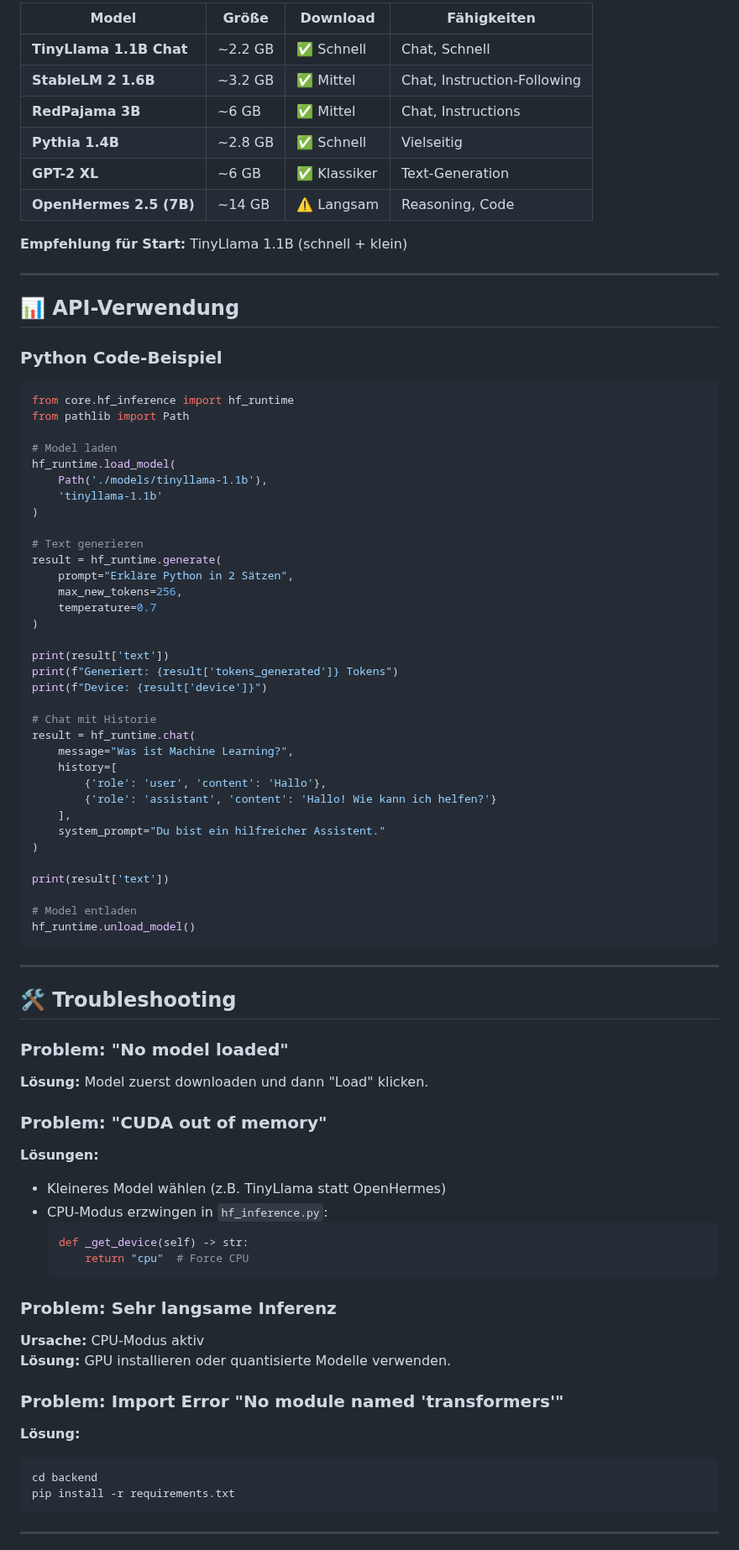
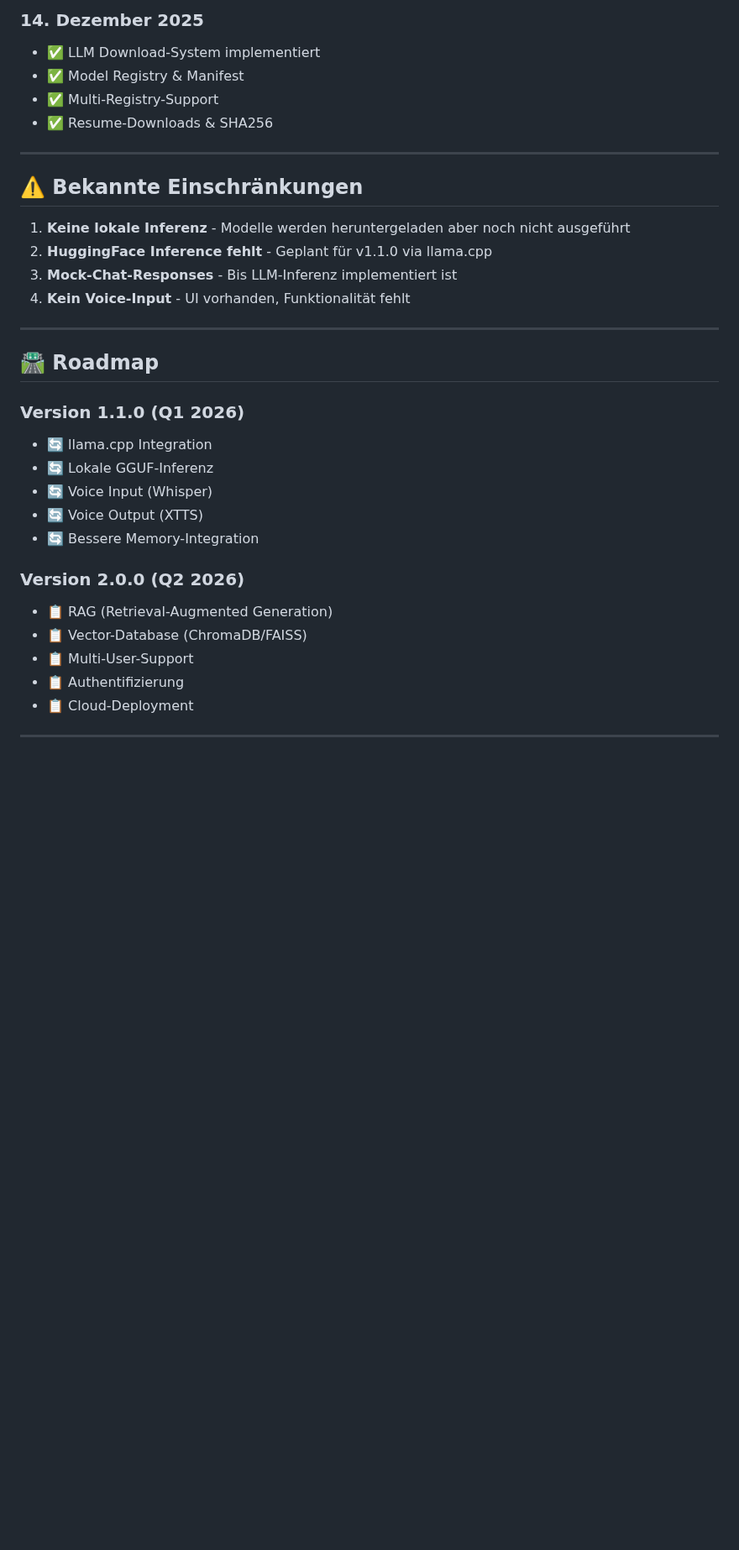
Before and after one commit to Lautloserspieler/JarvisCore, a Markdown page: IMPLEMENTATION_STATUS.md, the part around one of its changes. Shown at 84% size. Rendered like a GitHub page; blank space fills up the shorter version.

````diff
--- a/IMPLEMENTATION_STATUS.md
+++ b/IMPLEMENTATION_STATUS.md
@@ -91,84 +197,36 @@ Alle Modelle sind **UNGATED** (kein HuggingFace Login erforderlich):
 
-| Model | Größe | Download | Fähigkeiten |
-|-------|--------|----------|-------------|
-| **TinyLlama 1.1B Chat** | ~2.2 GB | ✅ Schnell | Chat, Schnell |
-| **StableLM 2 1.6B** | ~3.2 GB | ✅ Mittel | Chat, Instruction-Following |
-| **RedPajama 3B** | ~6 GB | ✅ Mittel | Chat, Instructions |
-| **Pythia 1.4B** | ~2.8 GB | ✅ Schnell | Vielseitig |
-| **GPT-2 XL** | ~6 GB | ✅ Klassiker | Text-Generation |
-| **OpenHermes 2.5 (7B)** | ~14 GB | ⚠️ Langsam | Reasoning, Code |
-
-**Empfehlung für Start:** TinyLlama 1.1B (schnell + klein)
+### 14. Dezember 2025
+- ✅ LLM Download-System implementiert
+- ✅ Model Registry & Manifest
+- ✅ Multi-Registry-Support
+- ✅ Resume-Downloads & SHA256
 
 ---
 
-## 📊 API-Verwendung
+## ⚠️ Bekannte Einschränkungen
 
-### Python Code-Beispiel
-
-```python
-from core.hf_inference import hf_runtime
-from pathlib import Path
-
-# Model laden
-hf_runtime.load_model(
-    Path('./models/tinyllama-1.1b'),
-    'tinyllama-1.1b'
-)
-
-# Text generieren
-result = hf_runtime.generate(
-    prompt="Erkläre Python in 2 Sätzen",
-    max_new_tokens=256,
-    temperature=0.7
-)
-
-print(result['text'])
-print(f"Generiert: {result['tokens_generated']} Tokens")
-print(f"Device: {result['device']}")
-
-# Chat mit Historie
-result = hf_runtime.chat(
-    message="Was ist Machine Learning?",
-    history=[
-        {'role': 'user', 'content': 'Hallo'},
-        {'role': 'assistant', 'content': 'Hallo! Wie kann ich helfen?'}
-    ],
-    system_prompt="Du bist ein hilfreicher Assistent."
-)
-
-print(result['text'])
-
-# Model entladen
-hf_runtime.unload_model()
-```
+1. **Keine lokale Inferenz** - Modelle werden heruntergeladen aber noch nicht ausgeführt
+2. **HuggingFace Inference fehlt** - Geplant für v1.1.0 via llama.cpp
+3. **Mock-Chat-Responses** - Bis LLM-Inferenz implementiert ist
+4. **Kein Voice-Input** - UI vorhanden, Funktionalität fehlt
 
 ---
 
-## 🛠️ Troubleshooting
+## 🛣️ Roadmap
 
-### Problem: "No model loaded"
-**Lösung:** Model zuerst downloaden und dann "Load" klicken.
+### Version 1.1.0 (Q1 2026)
+- 🔄 llama.cpp Integration
+- 🔄 Lokale GGUF-Inferenz
+- 🔄 Voice Input (Whisper)
+- 🔄 Voice Output (XTTS)
+- 🔄 Bessere Memory-Integration
 
-### Problem: "CUDA out of memory"
-**Lösungen:**
-- Kleineres Model wählen (z.B. TinyLlama statt OpenHermes)
-- CPU-Modus erzwingen in `hf_inference.py`:
-  ```python
-  def _get_device(self) -> str:
-      return "cpu"  # Force CPU
-  ```
-
-### Problem: Sehr langsame Inferenz
-**Ursache:** CPU-Modus aktiv
-**Lösung:** GPU installieren oder quantisierte Modelle verwenden.
-
-### Problem: Import Error "No module named 'transformers'"
-**Lösung:**
-```bash
-cd backend
-pip install -r requirements.txt
-```
+### Version 2.0.0 (Q2 2026)
+- 📋 RAG (Retrieval-Augmented Generation)
+- 📋 Vector-Database (ChromaDB/FAISS)
+- 📋 Multi-User-Support
+- 📋 Authentifizierung
+- 📋 Cloud-Deployment
 
 ---
 
````
Also changed, not shown: other parts of IMPLEMENTATION_STATUS.md (+168 -103 lines).
